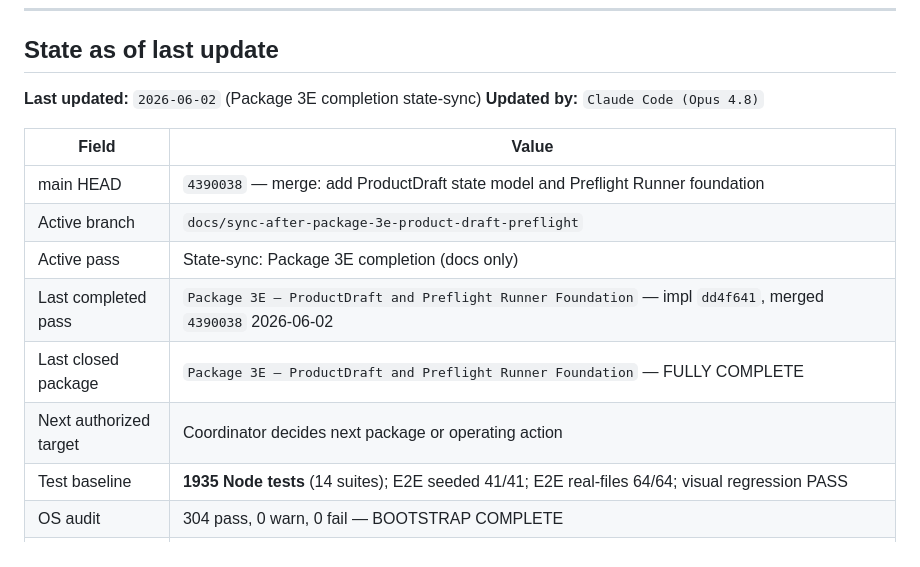
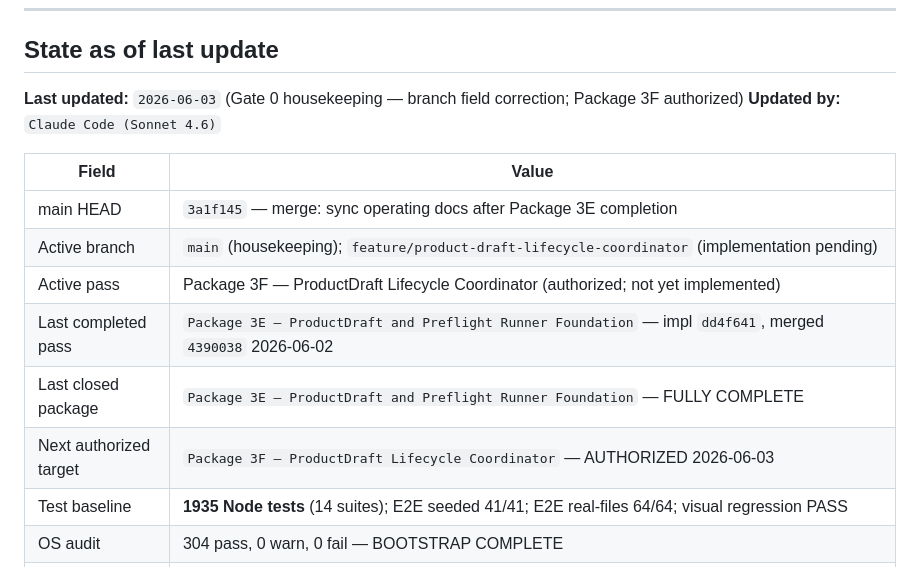
Before and after one commit to GHnol/MessageVault, a Markdown page: CURRENT_STATE.md, the part around the change. Drawn GitHub-style.

```diff
--- a/CURRENT_STATE.md
+++ b/CURRENT_STATE.md
@@ -16,17 +16,17 @@
 
 ## State as of last update
 
-**Last updated:** `2026-06-02` (Package 3E completion state-sync)
-**Updated by:** `Claude Code (Opus 4.8)`
+**Last updated:** `2026-06-03` (Gate 0 housekeeping — branch field correction; Package 3F authorized)
+**Updated by:** `Claude Code (Sonnet 4.6)`
 
 | Field | Value |
 |---|---|
-| main HEAD | `4390038` — merge: add ProductDraft state model and Preflight Runner foundation |
-| Active branch | `docs/sync-after-package-3e-product-draft-preflight` |
-| Active pass | State-sync: Package 3E completion (docs only) |
+| main HEAD | `3a1f145` — merge: sync operating docs after Package 3E completion |
+| Active branch | `main` (housekeeping); `feature/product-draft-lifecycle-coordinator` (implementation pending) |
+| Active pass | Package 3F — ProductDraft Lifecycle Coordinator (authorized; not yet implemented) |
 | Last completed pass | `Package 3E — ProductDraft and Preflight Runner Foundation` — impl `dd4f641`, merged `4390038` 2026-06-02 |
 | Last closed package | `Package 3E — ProductDraft and Preflight Runner Foundation` — FULLY COMPLETE |
-| Next authorized target | Coordinator decides next package or operating action |
+| Next authorized target | `Package 3F — ProductDraft Lifecycle Coordinator` — AUTHORIZED 2026-06-03 |
 | Test baseline | **1935 Node tests** (14 suites); E2E seeded 41/41; E2E real-files 64/64; visual regression PASS |
 | OS audit | 304 pass, 0 warn, 0 fail — BOOTSTRAP COMPLETE |
 | Package 3E | COMPLETE — merged `4390038` 2026-06-02; `ProductDraftState` + `ProductPreflight`; engine layer; no manufacturing readiness API |
```
Also changed, not shown: AI_HANDOFF.md (+13 -9 lines), NEXT_SESSION_PROMPT.md (+4 -4 lines).
